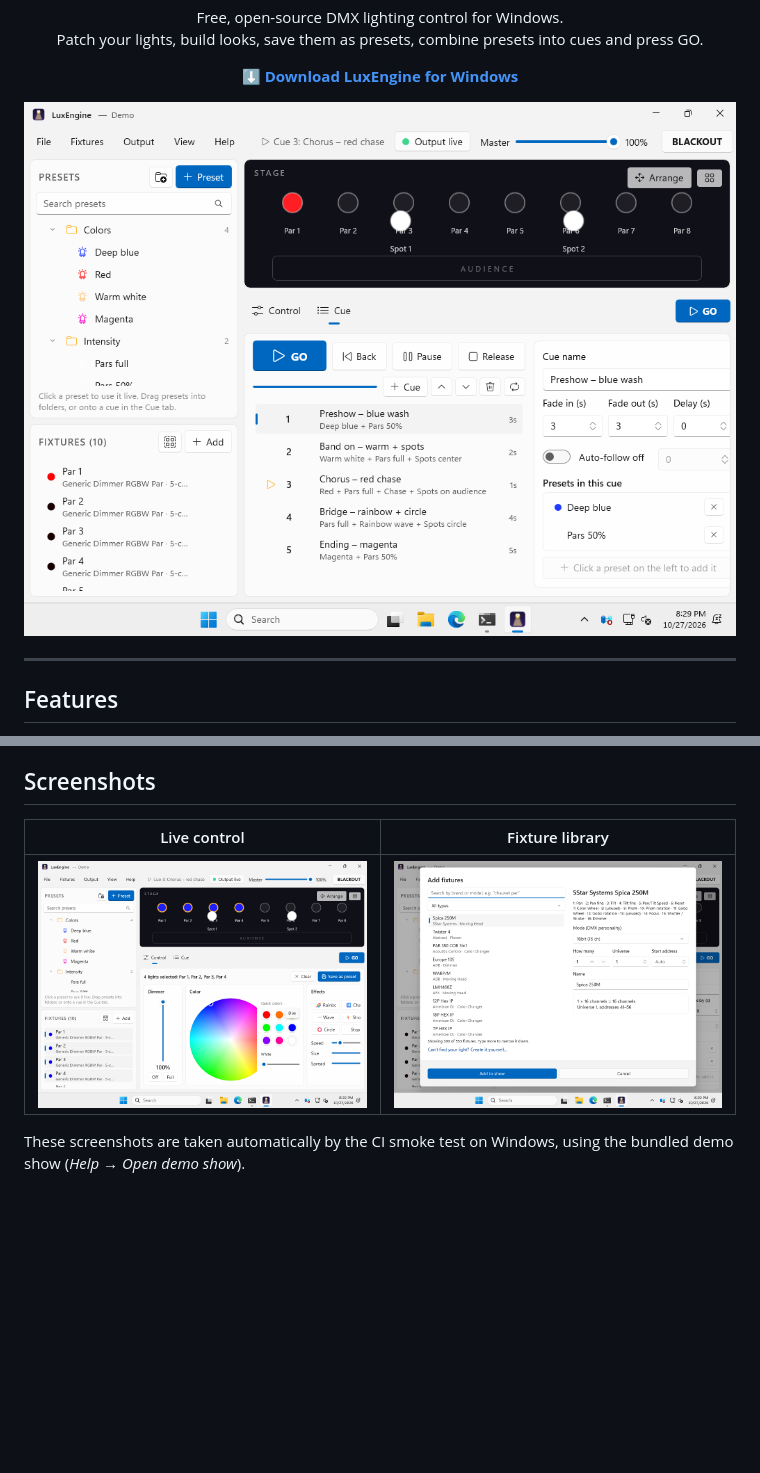
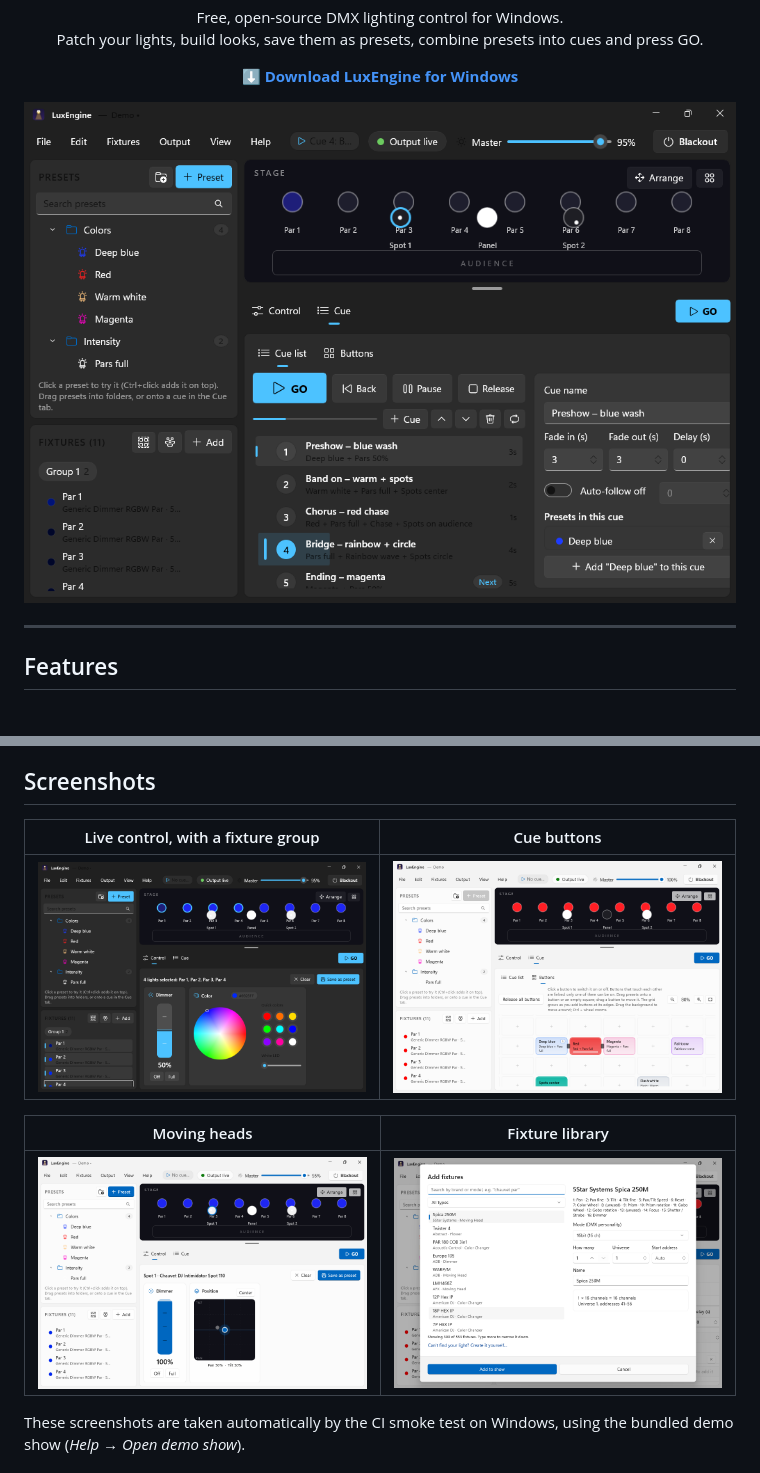
Before and after one commit to vothalvino/LuxEngine, a Markdown page: README.md, 2 parts joined by grey strips. Rendered like a GitHub page; pictures changed too: docs/screenshots/buttons.png (added), docs/screenshots/control.png, docs/screenshots/cues.png; blank space fills up the shorter version.

Commit message:
Keep the selection when the fixture list rebuilds; new README screenshots
Co-Authored-By: Claude <noreply@anthropic.com>
Claude-Session: https://claude.ai/code/session_01QbYSD5WMLFthYdXG8Zf3in

```diff
--- a/README.md
+++ b/README.md
@@ -41,9 +41,13 @@
 
 ## Screenshots
 
-| Live control | Fixture library |
+| Live control, with a fixture group | Cue buttons |
 |---|---|
-| ![Control tab with four pars set to blue](docs/screenshots/control.png) | ![Searching the built-in fixture library](docs/screenshots/fixture-library.png) |
+| ![Control tab with four pars selected, dark theme](docs/screenshots/control.png) | ![Cue buttons, two of them on](docs/screenshots/buttons.png) |
+
+| Moving heads | Fixture library |
+|---|---|
+| ![Position pad of a moving head](docs/screenshots/movement.png) | ![Searching the built-in fixture library](docs/screenshots/fixture-library.png) |
 
 These screenshots are taken automatically by the CI smoke test on Windows, using the bundled demo show (*Help → Open demo show*).
 
```
Also changed, not shown: 2 other files.
